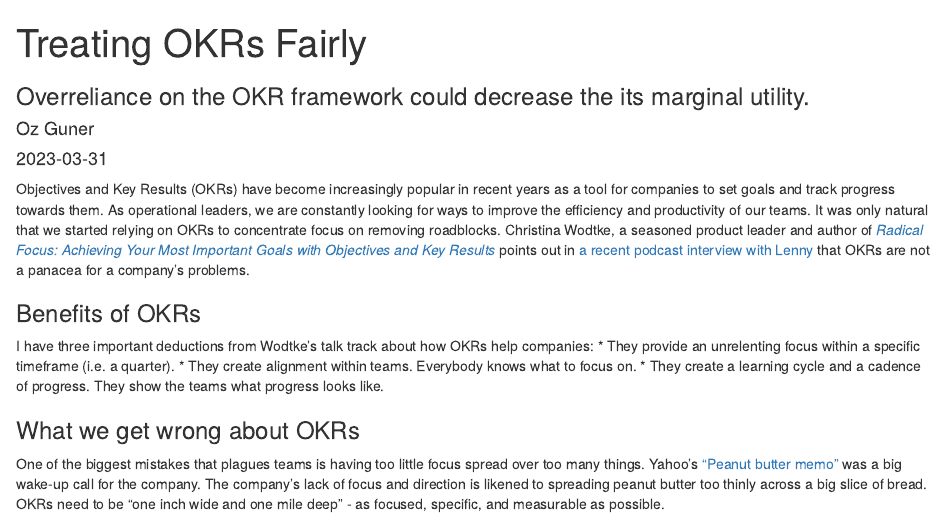
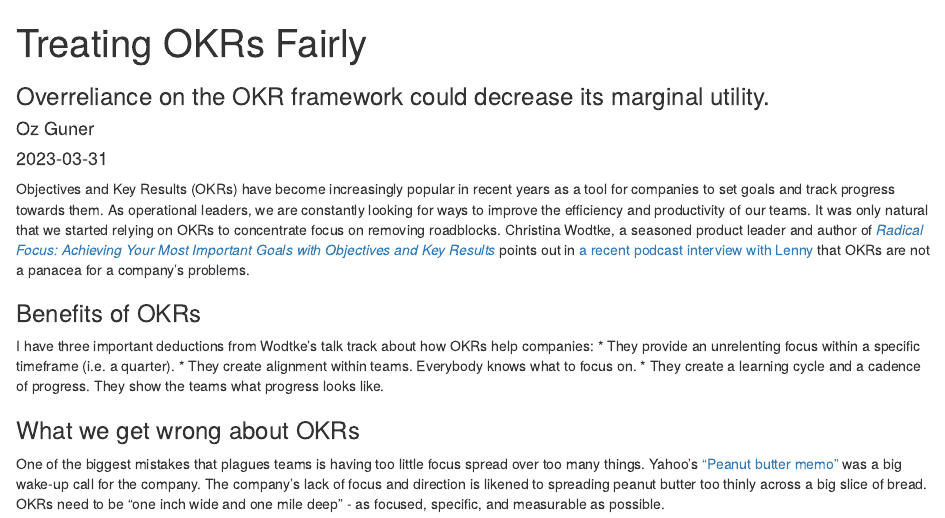
Before and after one commit to ozengnr/portfolio, an R Markdown document (content/blog/2023/03/31/okrs/index.Rmd): the page in a window 1100 px wide, from its top. Rendered offline with R 4.5, knitr and Pandoc, with nearby package versions.

Commit message:
blog fixes

```diff
--- a/content/blog/2023/03/31/okrs/index.Rmd
+++ b/content/blog/2023/03/31/okrs/index.Rmd
@@ -9,7 +9,7 @@ tags:
   - okrs
   - operations
   - goal-setting
-subtitle: 'Overreliance on the OKR framework could decrease the its marginal utility.'
+subtitle: 'Overreliance on the OKR framework could decrease its marginal utility.'
 excerpt: 'Failing to achieve intended results with OKRs could point to a fundamental team failure rather than a broken framework. By nature, OKRs are not intended to be magical solutions to team dysfunction.'
 summary: 'Failing to achieve intended results with OKRs could point to a fundamental team failure rather than a broken framework. By nature, OKRs are not intended to be magical solutions to team dysfunction.'
 draft: no
```
